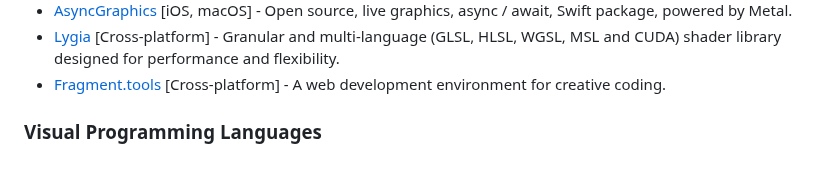
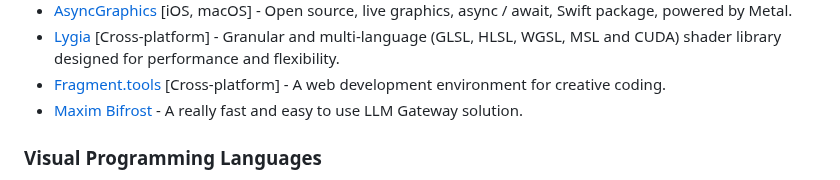
Before and after one commit to terkelg/awesome-creative-coding, a Markdown page: readme.md, the part around the change. GitHub-like rendering.

```diff
--- a/readme.md
+++ b/readme.md
@@ -134,6 +134,7 @@ _Please read the [contribution guidelines](contributing.md) before contributing.
 - [AsyncGraphics](https://github.com/heestand-xyz/AsyncGraphics) [iOS, macOS] - Open source, live graphics, async / await, Swift package, powered by Metal.
 - [Lygia](https://github.com/patriciogonzalezvivo/lygia) [Cross-platform] - Granular and multi-language (GLSL, HLSL, WGSL, MSL and CUDA) shader library designed for performance and flexibility.
 - [Fragment.tools](https://github.com/raphaelameaume/fragment) [Cross-platform] - A web development environment for creative coding.
+- [Maxim Bifrost](https://github.com/maximhq/bifrost) - A really fast and easy to use LLM Gateway solution.
 
 ### Visual Programming Languages
 
```
